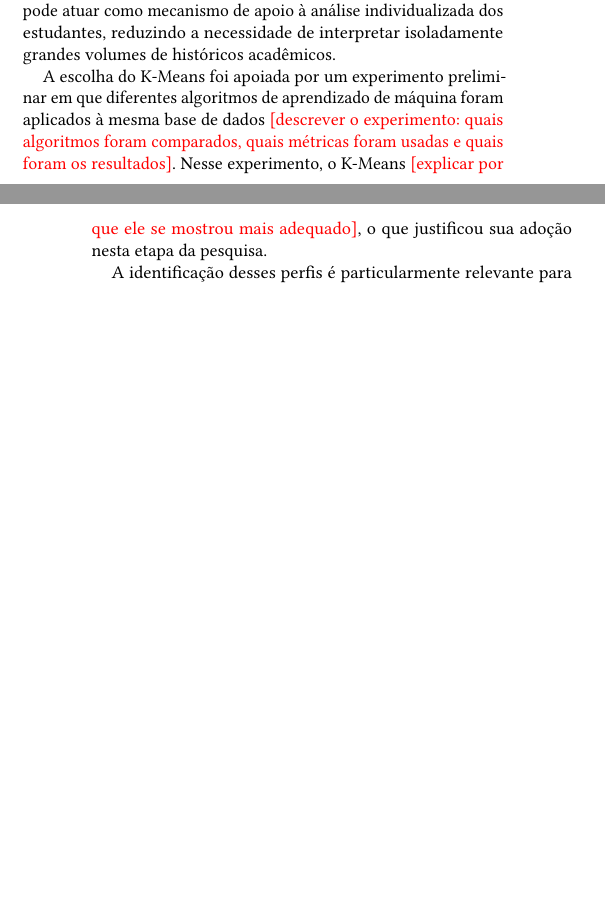
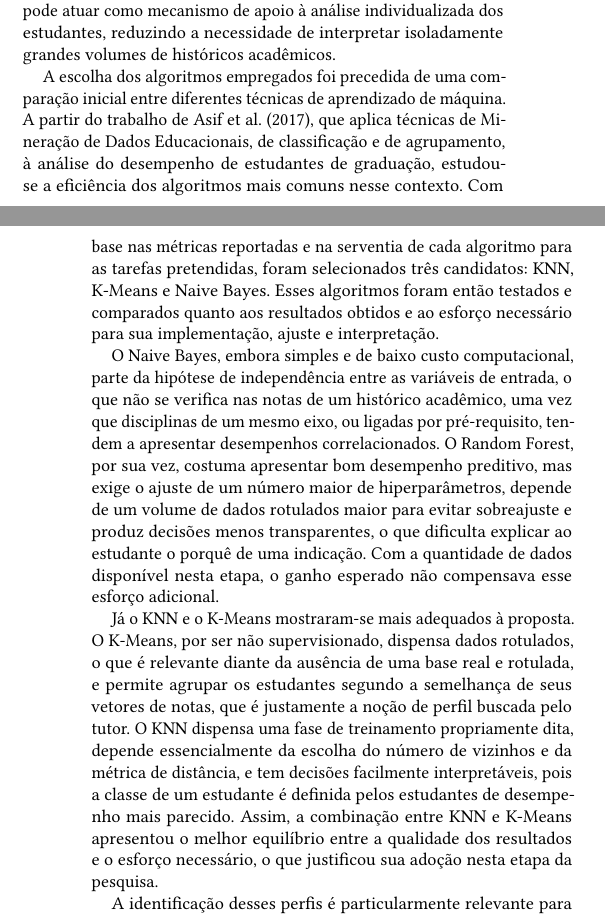
Before and after one commit to d-olivr/artigo-ic, a LaTeX document (main.tex, which reads 50-discussao.tex): two parts of the columns of pages 3 and 4 of 5, joined at a grey line, cut so that both start at the same text, the shorter picture padded with empty space. Compiled offline with pdfLaTeX.

Commit message:
feat: adiciona correcoes de discussao

```diff
--- a/50-discussao.tex
+++ b/50-discussao.tex
@@ -3,7 +3,11 @@
 
 Os resultados obtidos demonstram o potencial da utilização de técnicas de Mineração de Dados para a caracterização de perfis acadêmicos a partir de informações de desempenho dos estudantes. A aplicação do algoritmo K-Means possibilitou a organização dos discentes segundo características semelhantes presentes nos dados analisados, constituindo uma etapa inicial para a identificação de padrões de desempenho e de possíveis dificuldades recorrentes ao longo da trajetória acadêmica. Dessa forma, o agrupamento pode atuar como mecanismo de apoio à análise individualizada dos estudantes, reduzindo a necessidade de interpretar isoladamente grandes volumes de históricos acadêmicos.
 
-A escolha do K-Means foi apoiada por um experimento preliminar em que diferentes algoritmos de aprendizado de máquina foram aplicados à mesma base de dados \pendente{descrever o experimento: quais algoritmos foram comparados, quais métricas foram usadas e quais foram os resultados}. Nesse experimento, o K-Means \pendente{explicar por que ele se mostrou mais adequado}, o que justificou sua adoção nesta etapa da pesquisa.
+A escolha dos algoritmos empregados foi precedida de uma comparação inicial entre diferentes técnicas de aprendizado de máquina. A partir do trabalho de \citet{asif2017analyzing}, que aplica técnicas de Mineração de Dados Educacionais, de classificação e de agrupamento, à análise do desempenho de estudantes de graduação, estudou-se a eficiência dos algoritmos mais comuns nesse contexto. Com base nas métricas reportadas e na serventia de cada algoritmo para as tarefas pretendidas, foram selecionados três candidatos: KNN, K-Means e Naive Bayes. Esses algoritmos foram então testados e comparados quanto aos resultados obtidos e ao esforço necessário para sua implementação, ajuste e interpretação.
+
+O Naive Bayes, embora simples e de baixo custo computacional, parte da hipótese de independência entre as variáveis de entrada, o que não se verifica nas notas de um histórico acadêmico, uma vez que disciplinas de um mesmo eixo, ou ligadas por pré-requisito, tendem a apresentar desempenhos correlacionados. O Random Forest, por sua vez, costuma apresentar bom desempenho preditivo, mas exige o ajuste de um número maior de hiperparâmetros, depende de um volume de dados rotulados maior para evitar sobreajuste e produz decisões menos transparentes, o que dificulta explicar ao estudante o porquê de uma indicação. Com a quantidade de dados disponível nesta etapa, o ganho esperado não compensava esse esforço adicional.
+
+Já o KNN e o K-Means mostraram-se mais adequados à proposta. O K-Means, por ser não supervisionado, dispensa dados rotulados, o que é relevante diante da ausência de uma base real e rotulada, e permite agrupar os estudantes segundo a semelhança de seus vetores de notas, que é justamente a noção de perfil buscada pelo tutor. O KNN dispensa uma fase de treinamento propriamente dita, depende essencialmente da escolha do número de vizinhos e da métrica de distância, e tem decisões facilmente interpretáveis, pois a classe de um estudante é definida pelos estudantes de desempenho mais parecido. Assim, a combinação entre KNN e K-Means apresentou o melhor equilíbrio entre a qualidade dos resultados e o esforço necessário, o que justificou sua adoção nesta etapa da pesquisa.
 
 A identificação desses perfis é particularmente relevante para a proposta do trabalho, pois permite que informações tradicionalmente utilizadas apenas para registrar a trajetória acadêmica sejam transformadas em subsídios para a tomada de decisão. Embora, na etapa atual, o sistema ainda não realize automaticamente a recomendação de disciplinas, os agrupamentos obtidos fornecem uma estrutura que poderá ser posteriormente associada às disciplinas pendentes, aos seus respectivos pré-requisitos e às trajetórias de estudantes que concluíram o curso. Essa integração possibilita avançar de uma abordagem predominantemente descritiva, voltada à identificação do perfil do estudante, para uma abordagem prescritiva, capaz de sugerir alternativas de percurso acadêmico.
 
@@ -18,4 +22,4 @@ Como os experimentos foram realizados sobre uma base adaptada e dados hipotétic
 
-Na classificação por eixo de formação (Seção~3.5), a classe atribuída a cada estudante é definida pela média mais alta entre os próprios grupos de disciplinas usados como variáveis de entrada; assim, o desempenho do KNN nessa tarefa tende a refletir essa regra, e trabalhos futuros devem avaliar o classificador com variáveis de entrada distintas da regra de rotulação.
+Na classificação por eixo de formação (Seção~3.5), a classe atribuída a cada estudante é definida pela média mais alta entre os próprios grupos de disciplinas usados como variáveis de entrada; assim, o desempenho do KNN nessa tarefa tende a refletir essa regra.
 
-Além disso, o módulo de recomendação de disciplinas ainda se encontra em fase de implementação, de modo que não é possível avaliar, neste momento, o impacto das recomendações sobre o desempenho ou sobre a redução do tempo de formação. Outros algoritmos também poderiam ser utilizados e comparados aos empregados neste trabalho, como métodos de agrupamento hierárquico, o DBSCAN e modelos de mistura gaussiana, bem como algoritmos de classificação como o Naive Bayes e o Random Forest \citep{nachouki2023randomforest}.
+Além disso, o módulo de recomendação de disciplinas ainda se encontra em fase de implementação, de modo que não é possível avaliar, neste momento, o impacto das recomendações sobre o desempenho ou sobre a redução do tempo de formação. Por fim, a comparação inicial entre algoritmos descrita na Seção~5 ficou restrita a quatro candidatos (KNN, K-Means, Naive Bayes e Random Forest) e foi conduzida sobre dados hipotéticos, de modo que seus resultados também precisam ser confirmados com dados reais.
```
Also changed, not shown: 50-discussao.tex (4 more changed lines).
